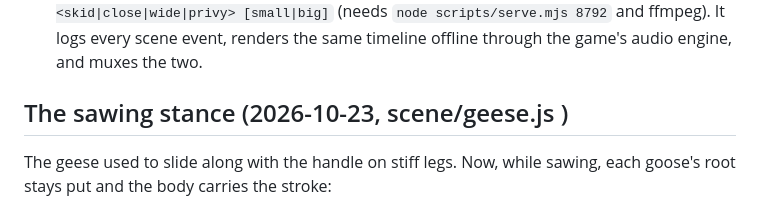
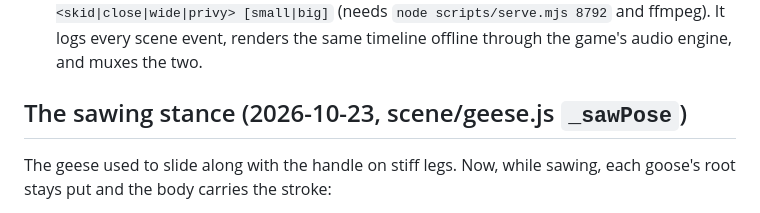
Before and after one commit to UsersFirst/timber-tandem, a Markdown page: docs/IMPLEMENTATION.md, the part around one of its changes. Rendered like a GitHub page.

Commit message:
Docs: fix sawing stance note
Co-Authored-By: Claude Opus 5.5 <noreply@anthropic.com>
Claude-Session: https://claude.ai/code/session_0177gy1QJfnssCw3xf7FwN8v

```diff
--- a/docs/IMPLEMENTATION.md
+++ b/docs/IMPLEMENTATION.md
@@ -193,7 +193,7 @@ Directed by the scene and driven by the physics, so picture, sound and call-outs
 - **Wiring:** `scene.onEvent` gives the presenter `sound`, `voice`, `slowmo` and `land`. `TimberAudio.setFallVoice` / `setSlowMo` take an optional context time, for offline renders.
 - **Review video with sound:** `node scripts/dev-fall-clip.mjs <name> <deg> <skid|close|wide|privy> [small|big]` (needs `node scripts/serve.mjs 8792` and ffmpeg). It logs every scene event, renders the same timeline offline through the game's audio engine, and muxes the two.
 
-## The sawing stance (2026-10-23, scene/geese.js )
+## The sawing stance (2026-10-23, scene/geese.js `_sawPose`)
 
 The geese used to slide along with the handle on stiff legs. Now, while
 sawing, each goose's root stays put and the body carries the stroke:
```
Also changed, not shown: other parts of docs/IMPLEMENTATION.md (+1 -3 lines).
